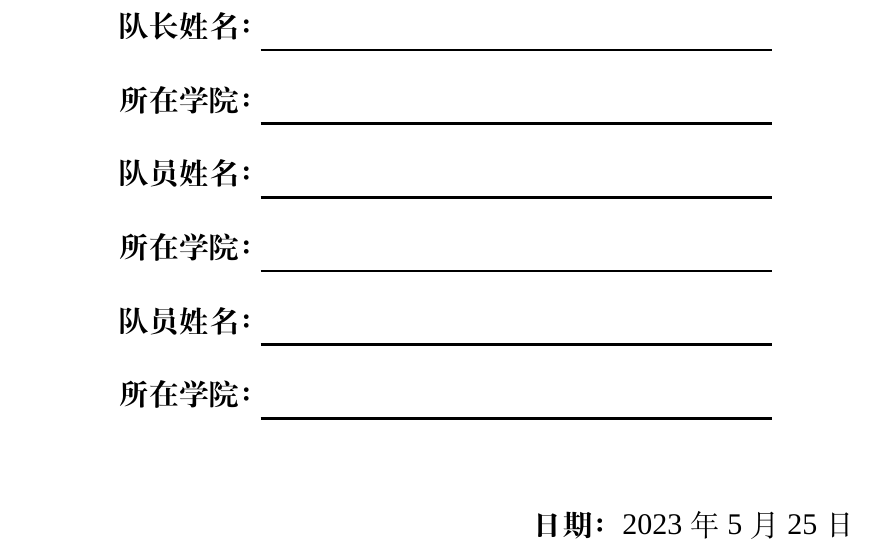
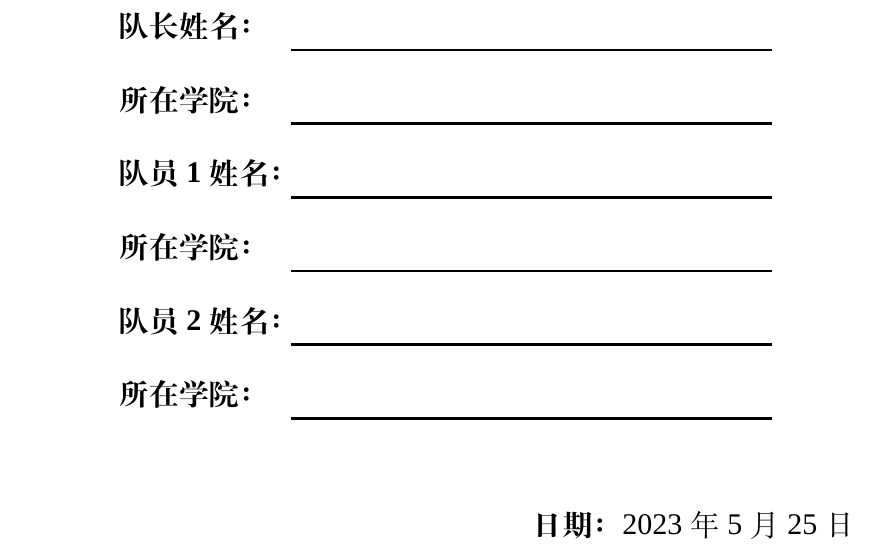
Before and after one commit to MobtgZhang/sues-mm, a LaTeX thesis (paper/commitment.tex): part of the page, cut so that both start at the same text. Compiled offline with XeLaTeX; a missing font is replaced by an installed copy or a similar font.

Commit message:
Update commitment.tex

```diff
--- a/paper/commitment.tex
+++ b/paper/commitment.tex
@@ -37,11 +37,11 @@
             \cmidrule[1.38pt]{2-2}\\[-15pt] \\
             \zihao{-3}\bfseries 所在学院：&\zihao{-2}\bfseries{}\\
             \cmidrule[1.38pt]{2-2}\\[-15pt] \\
-            \zihao{-3}\bfseries 队员姓名：&\zihao{-2}\bfseries{}\\
+            \zihao{-3}\bfseries 队员1姓名：&\zihao{-2}\bfseries{}\\
             \cmidrule[1.38pt]{2-2}\\[-15pt] \\
             \zihao{-3}\bfseries 所在学院：&\zihao{-2}\bfseries{}\\
             \cmidrule[1.38pt]{2-2}\\[-15pt] \\
-            \zihao{-3}\bfseries 队员姓名：&\zihao{-2}\bfseries{}\\
+            \zihao{-3}\bfseries 队员2姓名：&\zihao{-2}\bfseries{}\\
             \cmidrule[1.38pt]{2-2}\\[-15pt] \\
             \zihao{-3}\bfseries 所在学院：&\zihao{-2}\bfseries{}\\
             \cmidrule[1.38pt]{2-2}\\[-15pt] \\
```
